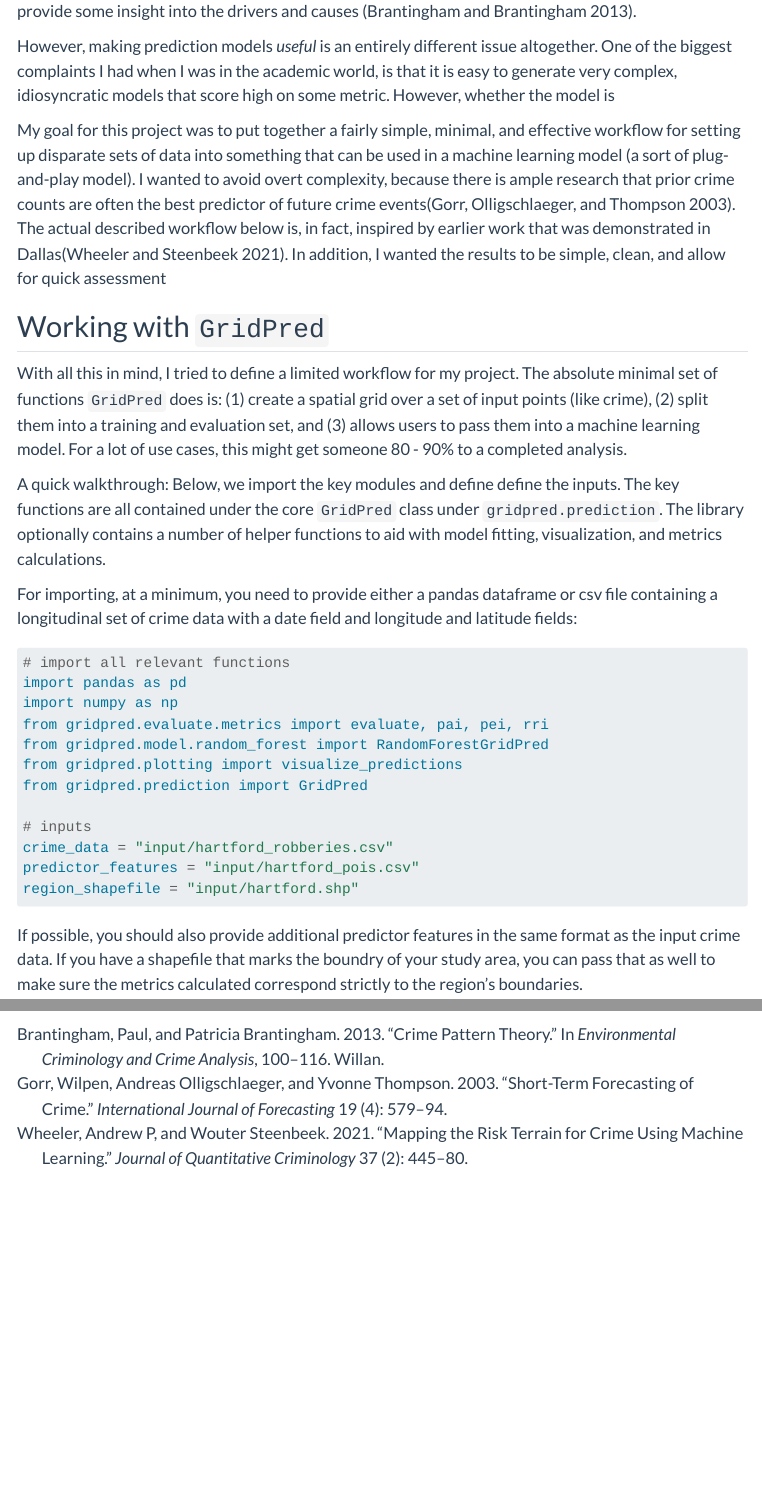
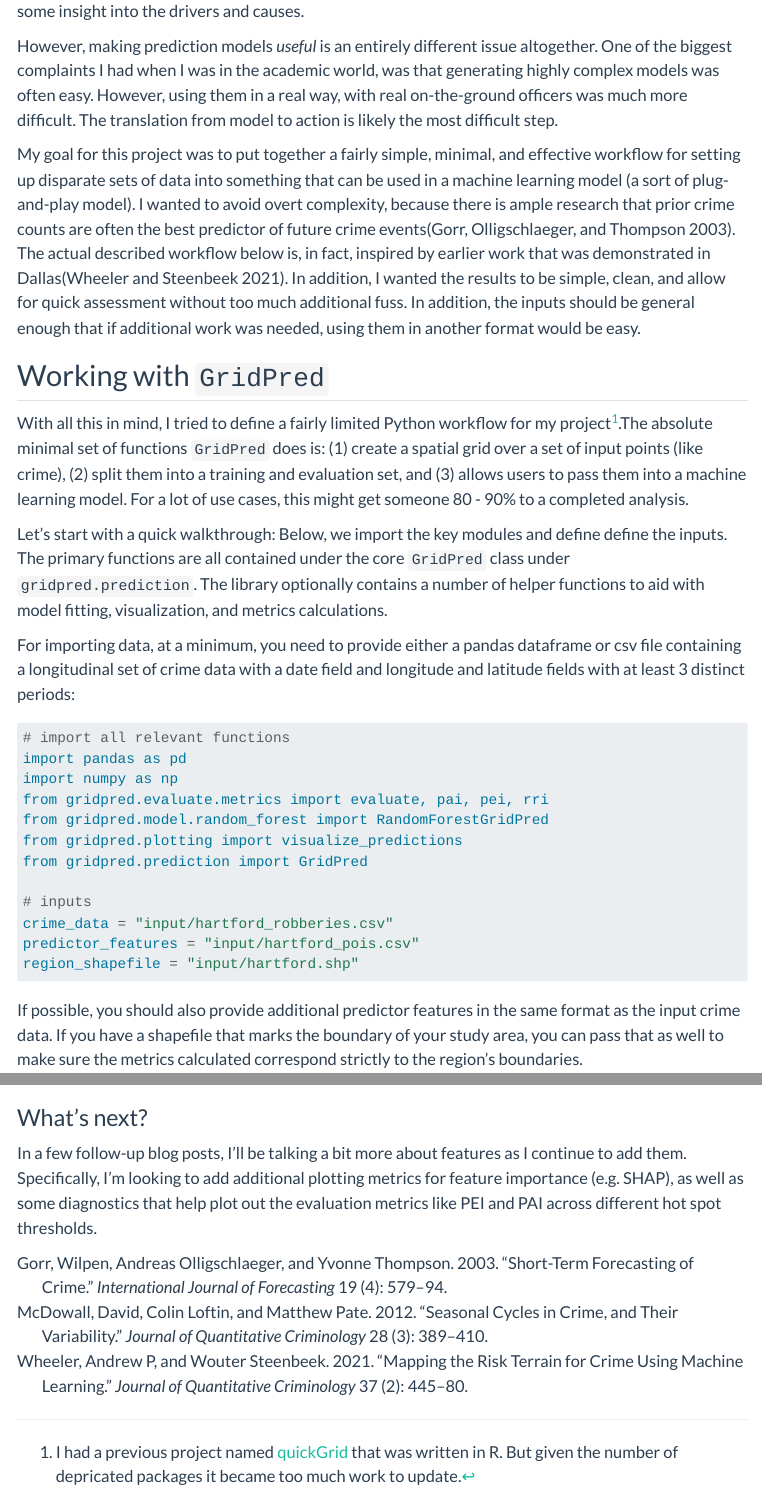
Before and after one commit to gmcirco/blog, a Quarto document (posts/gridpred-demo/gridpred.qmd): the page in a window 1100 px wide, from 720 px down before the commit and from 790 px down after it, so that both start at the same text, and a second part further down, joined at a grey line. Rendered offline with R 4.5, knitr and Pandoc in place of Quarto, with nearby package versions; some code elsewhere in the file could not run offline; menus at the side of the page are left out.

Commit message:
Add final edits to gridpred post

````diff
--- a/posts/gridpred-demo/gridpred.qmd
+++ b/posts/gridpred-demo/gridpred.qmd
@@ -43,15 +43,17 @@ There are no shortage of crime prediction models available today. In fact, predi
 
-However, making prediction models *useful* is an entirely different issue altogether. One of the biggest complaints I had when I was in the academic world, is that it is easy to generate very complex, idiosyncratic models that score high on some metric. However, whether the model is
+However, making prediction models *useful* is an entirely different issue altogether. One of the biggest complaints I had when I was in the academic world, was that generating highly complex models was often easy. However, using them in a real way, with real on-the-ground officers was much more difficult. The translation from model to action is likely the most difficult step.
 
-My goal for this project was to put together a fairly simple, minimal, and effective workflow for setting up disparate sets of data into something that can be used in a machine learning model (a sort of plug-and-play model). I wanted to avoid overt complexity, because there is ample research that prior crime counts are often the best predictor of future crime events[@gorr2003short]. The actual described workflow below is, in fact, inspired by earlier work that was demonstrated in Dallas[@wheeler2021mapping]. In addition, I wanted the results to be simple, clean, and allow for quick assessment
+My goal for this project was to put together a fairly simple, minimal, and effective workflow for setting up disparate sets of data into something that can be used in a machine learning model (a sort of plug-and-play model). I wanted to avoid overt complexity, because there is ample research that prior crime counts are often the best predictor of future crime events[@gorr2003short]. The actual described workflow below is, in fact, inspired by earlier work that was demonstrated in Dallas[@wheeler2021mapping]. In addition, I wanted the results to be simple, clean, and allow for quick assessment without too much additional fuss. In addition, the inputs should be general enough that if additional work was needed, using them in another format would be easy.
 
 ## Working with `GridPred`
 
-With all this in mind, I tried to define a limited workflow for my project. The absolute minimal set of functions `GridPred` does is: (1) create a spatial grid over a set of input points (like crime), (2) split them into a training and evaluation set, and (3) allows users to pass them into a machine learning model. For a lot of use cases, this might get someone 80 - 90% to a completed analysis.
+With all this in mind, I tried to define a fairly limited Python workflow for my project[^1].The absolute minimal set of functions `GridPred` does is: (1) create a spatial grid over a set of input points (like crime), (2) split them into a training and evaluation set, and (3) allows users to pass them into a machine learning model. For a lot of use cases, this might get someone 80 - 90% to a completed analysis.
 
-A quick walkthrough: Below, we import the key modules and define define the inputs. The key functions are all contained under the core `GridPred` class under `gridpred.prediction`. The library optionally contains a number of helper functions to aid with model fitting, visualization, and metrics calculations.
+[^1]: I had a previous project named [quickGrid](https://github.com/gmcirco/quickGrid) that was written in R. But given the number of depricated packages it became too much work to update.
 
-For importing, at a minimum, you need to provide either a pandas dataframe or csv file containing a longitudinal set of crime data with a date field and longitude and latitude fields:
+Let's start with a quick walkthrough: Below, we import the key modules and define define the inputs. The primary functions are all contained under the core `GridPred` class under `gridpred.prediction`. The library optionally contains a number of helper functions to aid with model fitting, visualization, and metrics calculations.
+
+For importing data, at a minimum, you need to provide either a pandas dataframe or csv file containing a longitudinal set of crime data with a date field and longitude and latitude fields with at least 3 distinct periods:
 
 ```{python}
 #| eval: false
@@ -71,7 +73,7 @@ predictor_features = "input/hartford_pois.csv"
 region_shapefile = "input/hartford.shp"
 ```
 
-If possible, you should also provide additional predictor features in the same format as the input crime data. If you have a shapefile that marks the boundry of your study area, you can pass that as well to make sure the metrics calculated correspond strictly to the region's boundaries.
+If possible, you should also provide additional predictor features in the same format as the input crime data. If you have a shapefile that marks the boundary of your study area, you can pass that as well to make sure the metrics calculated correspond strictly to the region's boundaries.
 
 ```{python}
 #| code-fold: show
@@ -194,3 +200,7 @@ print(
     )
 )
 ```
+
+### What's next?
+
+In a few follow-up blog posts, I'll be talking a bit more about features as I continue to add them. Specifically, I'm looking to add additional plotting metrics for feature importance (e.g. SHAP), as well as some diagnostics that help plot out the evaluation metrics like PEI and PAI across different hot spot thresholds.
--- a/posts/gridpred-demo/refs.bib
+++ b/posts/gridpred-demo/refs.bib
@@ -1,10 +1,12 @@
-@incollection{brantingham2013crime,
-  title={Crime pattern theory},
-  author={Brantingham, Paul and Brantingham, Patricia},
-  booktitle={Environmental criminology and crime analysis},
-  pages={100--116},
-  year={2013},
-  publisher={Willan}
+@article{mcdowall2012seasonal,
+  title={Seasonal cycles in crime, and their variability},
+  author={McDowall, David and Loftin, Colin and Pate, Matthew},
+  journal={Journal of quantitative criminology},
+  volume={28},
+  number={3},
+  pages={389--410},
+  year={2012},
+  publisher={Springer}
 }
 
 @article{gorr2003short,
````
Also changed, not shown: docs/search.json, posts/gridpred-demo/gridpred.qmd (8 more changed lines), 5 other files.
